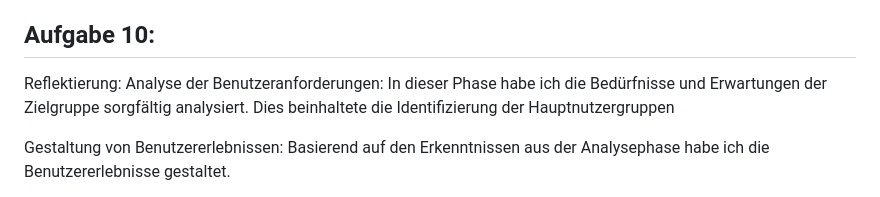
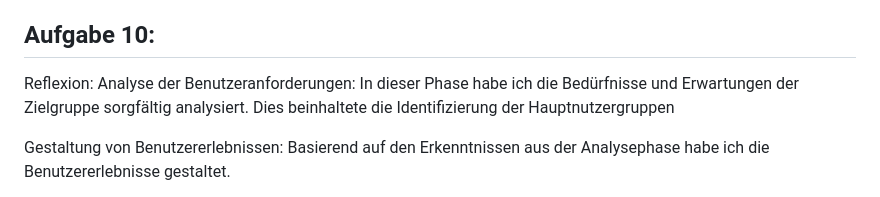
Before and after one commit to xBl0oM/M322-LB, a Markdown page: README.md, the part around the change. Drawn GitHub-style.

```diff
--- a/README.md
+++ b/README.md
@@ -97,7 +97,7 @@ Der Score sagt uns, dass unsere Webseite gute Ansätze hat, man aber noch einige
 Unser TTS Feature hatte beim Test ein Problem, und zwar, dass das TTS Feature nur angeschrieben war und es kein Bild dazu hatte, heisst man müsste TTS lesen können um es zu aktivviern, sont war es eigentlich gut.
 
 ## Aufgabe 10:
-Reflektierung:
+Reflexion:
 Analyse der Benutzeranforderungen: In dieser Phase habe ich die Bedürfnisse und Erwartungen der Zielgruppe
 sorgfältig analysiert. Dies beinhaltete die Identifizierung der Hauptnutzergruppen
 
```
